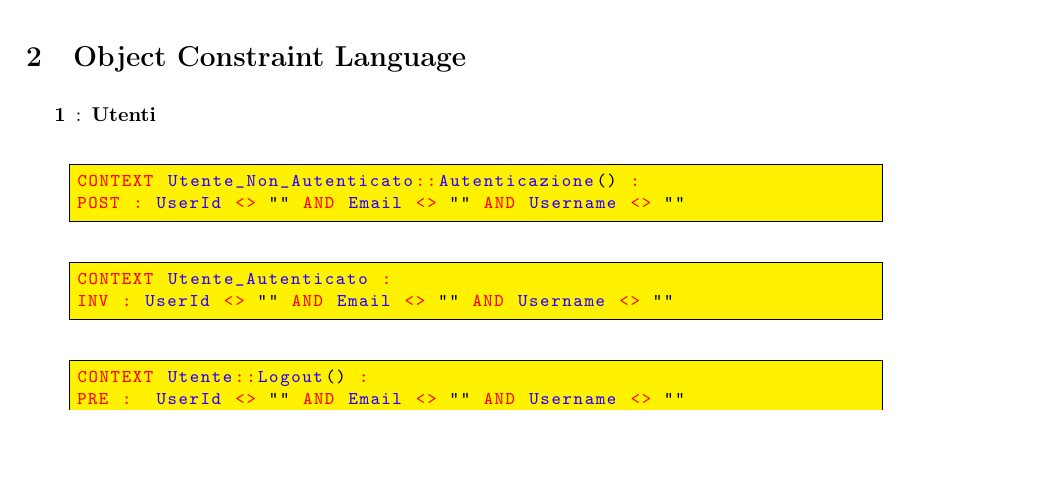
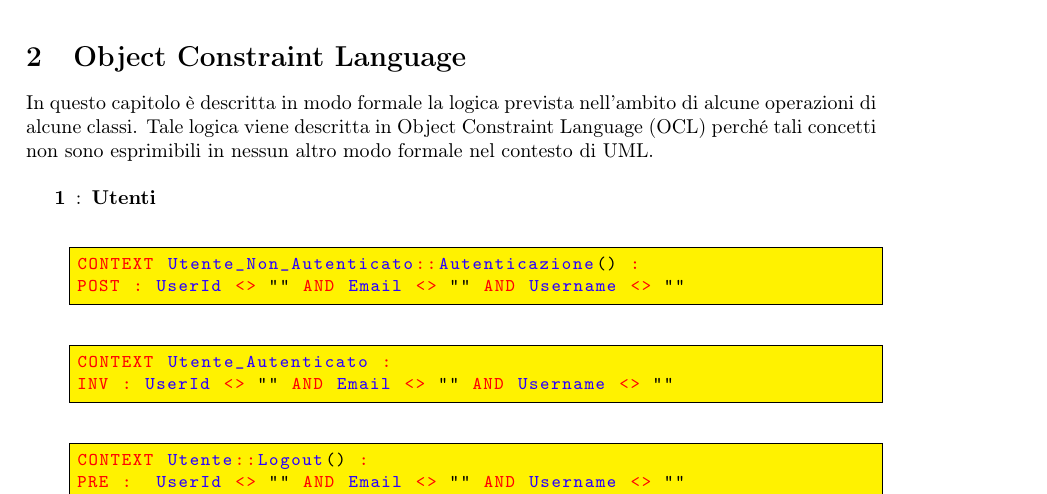
Before and after one commit to Life-planner/Documentazione, a LaTeX document (D3/D3.tex, which reads D3/ObjectConstraintLanguage.tex): part of page 10 of 13, cut so that both start at the same text, the shorter picture padded with empty space. Compiled offline with pdfLaTeX.

Commit message:
docs:OCL

```diff
--- a/D3/ObjectConstraintLanguage.tex
+++ b/D3/ObjectConstraintLanguage.tex
@@ -1,5 +1,8 @@
 \section{Object Constraint Language}
 \label{secD3:ObjectConstraintLanguage}
+
+In questo capitolo è descritta in modo formale la logica prevista nell'ambito di alcune operazioni di alcune classi. Tale logica viene descritta in Object Constraint Language (OCL) perché tali concetti non sono esprimibili in nessun altro modo formale nel contesto di UML.
+
 
 \begin{listaPersonale}[OCL]{}
     \elemento[Utenti]{ocl:Utenti}
```
